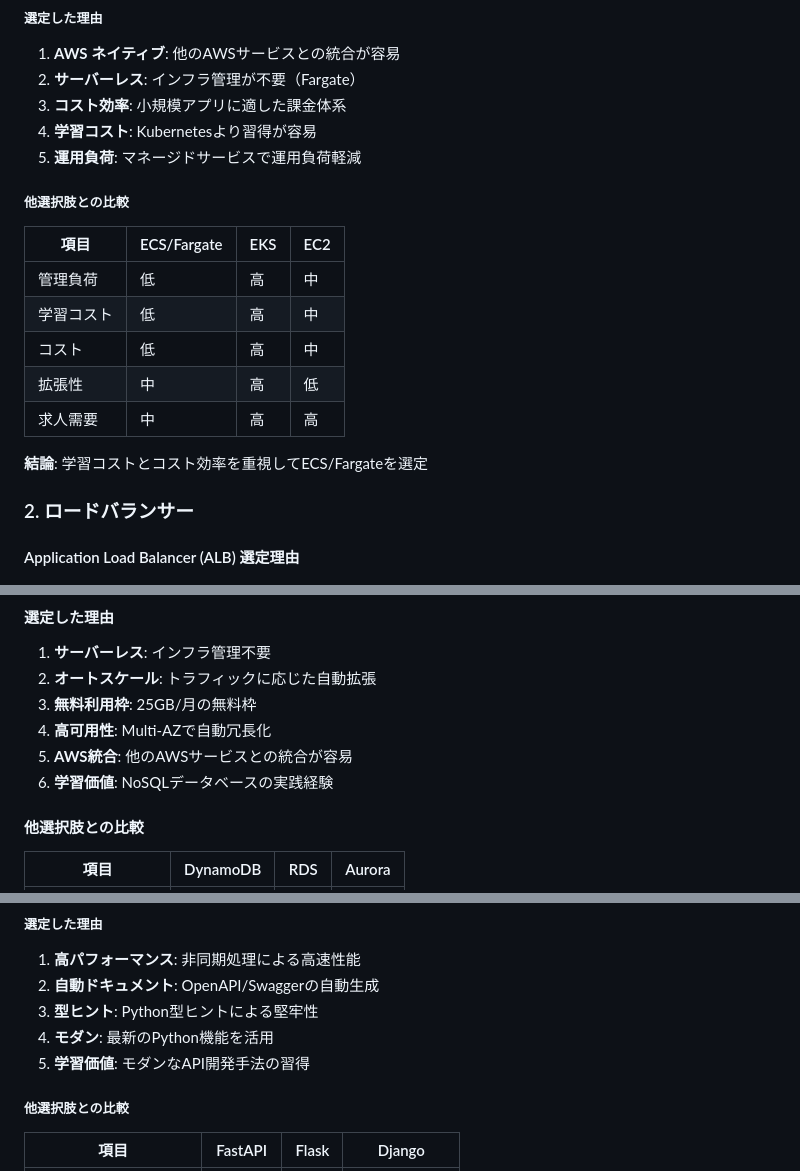
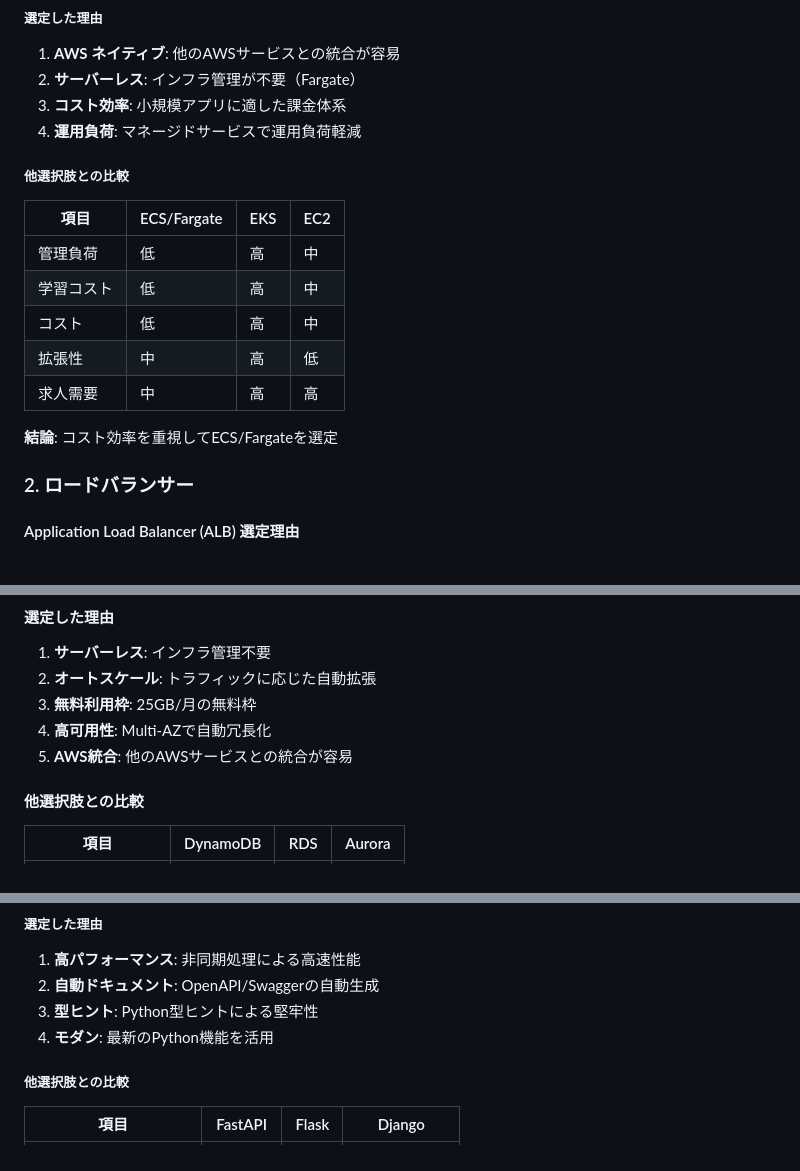
Before and after one commit to RinNakahata/Portfolio, a Markdown page: docs/technology-selection.md, 3 parts joined by grey strips. GitHub-like rendering.

```diff
--- a/docs/technology-selection.md
+++ b/docs/technology-selection.md
@@ -55,8 +55,7 @@
 1. **AWS ネイティブ**: 他のAWSサービスとの統合が容易
 2. **サーバーレス**: インフラ管理が不要（Fargate）
 3. **コスト効率**: 小規模アプリに適した課金体系
-4. **学習コスト**: Kubernetesより習得が容易
-5. **運用負荷**: マネージドサービスで運用負荷軽減
+4. **運用負荷**: マネージドサービスで運用負荷軽減
 
 #####  他選択肢との比較
 
@@ -68,7 +67,7 @@
 | 拡張性 | 中 | 高 | 低 |
 | 求人需要 | 中 | 高 | 高 |
 
-**結論**: 学習コストとコスト効率を重視してECS/Fargateを選定
+**結論**: コスト効率を重視してECS/Fargateを選定
 
 ### 2. ロードバランサー
 
@@ -104,7 +103,6 @@
 3. **無料利用枠**: 25GB/月の無料枠
 4. **高可用性**: Multi-AZで自動冗長化
 5. **AWS統合**: 他のAWSサービスとの統合が容易
-6. **学習価値**: NoSQLデータベースの実践経験
 
 ####  他選択肢との比較
 
@@ -178,7 +176,6 @@
 2. **自動ドキュメント**: OpenAPI/Swaggerの自動生成
 3. **型ヒント**: Python型ヒントによる堅牢性
 4. **モダン**: 最新のPython機能を活用
-5. **学習価値**: モダンなAPI開発手法の習得
 
 #####  他選択肢との比較
 
```
Also changed, not shown: other parts of docs/technology-selection.md (+0 -1 lines).
